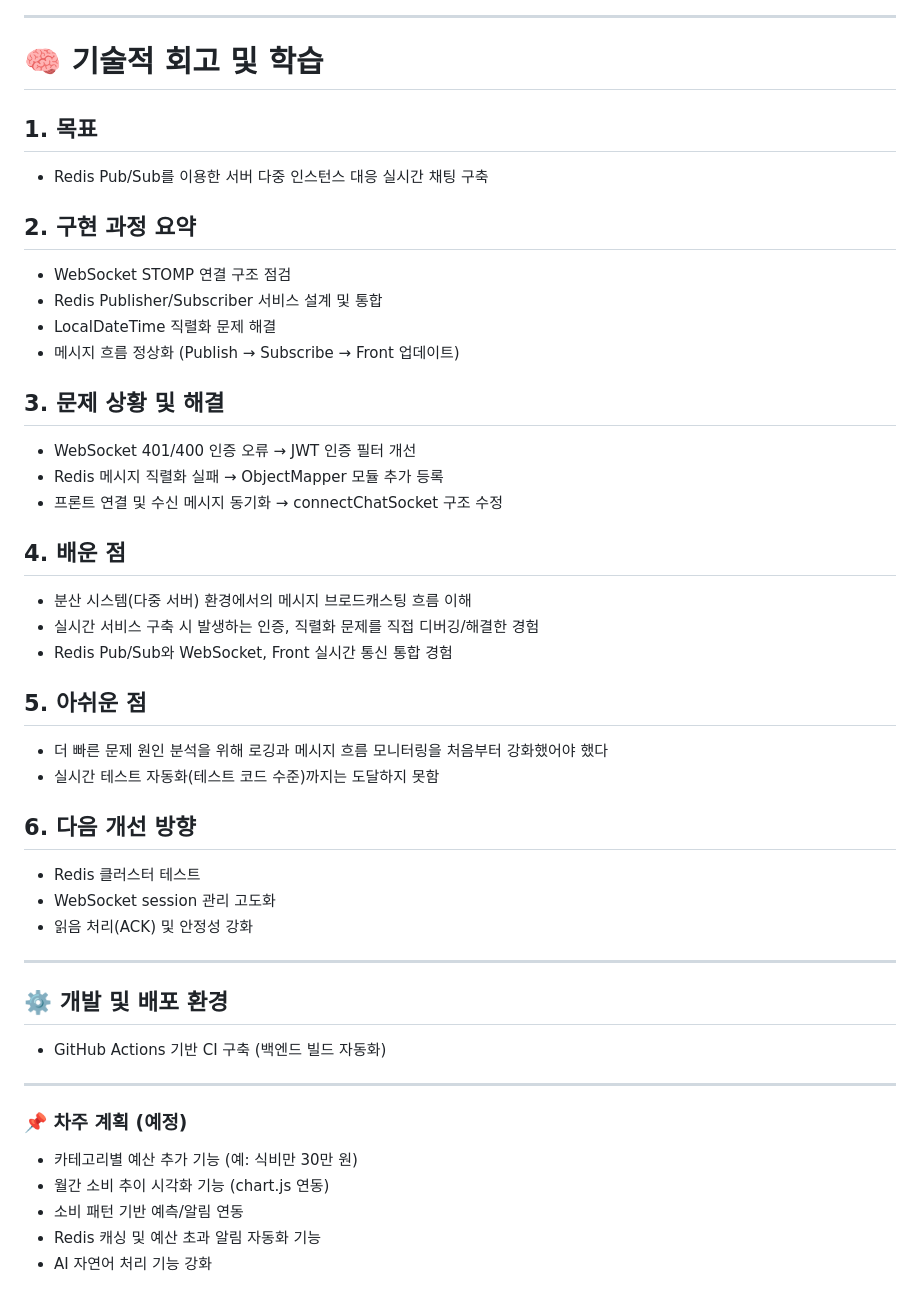
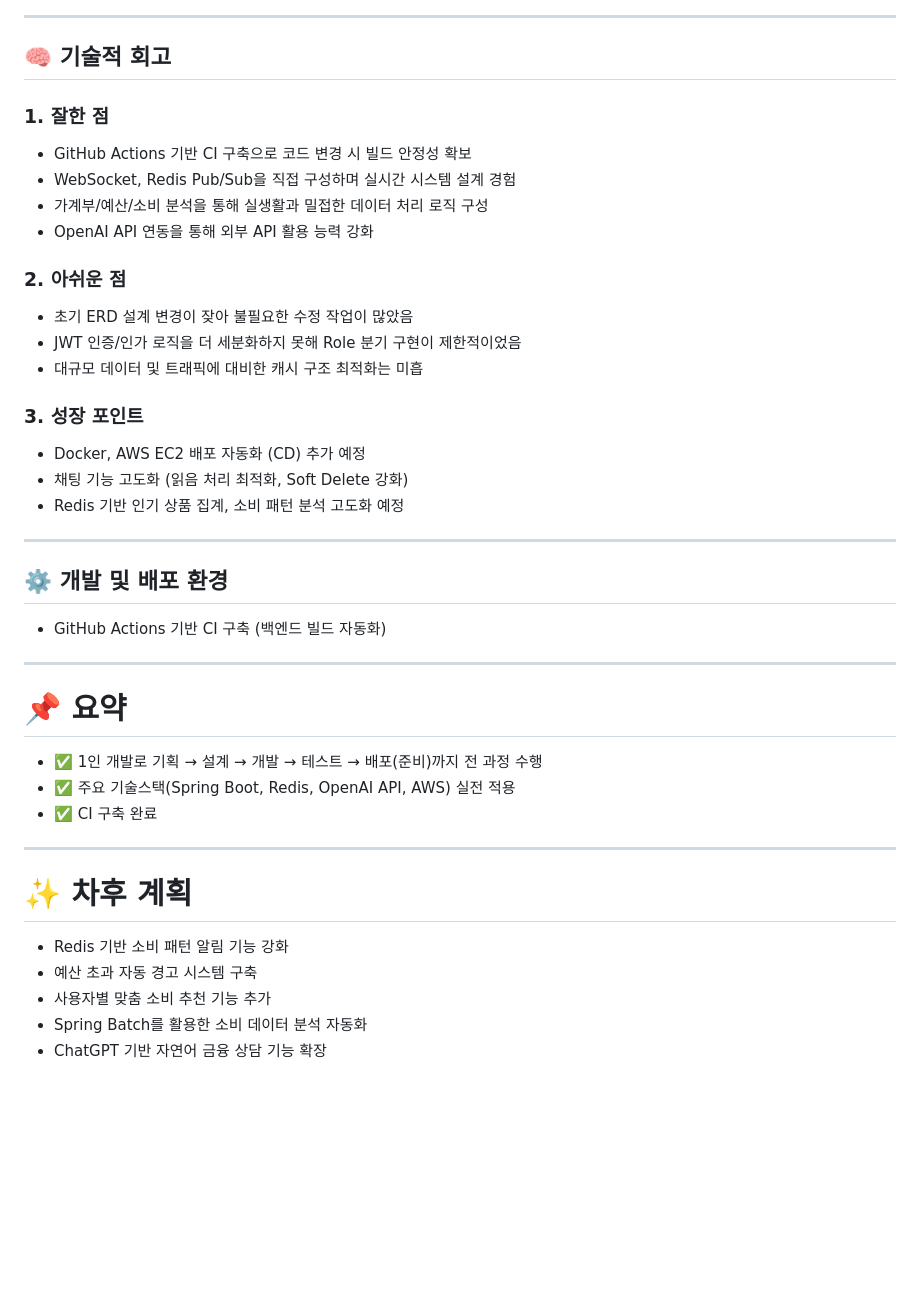
Before and after one commit to DoHyunDaniel/moneytalk, a Markdown page: README.md, the part around the change. GitHub-like rendering; blank space fills up the shorter version.

```diff
--- a/README.md
+++ b/README.md
@@ -636,35 +636,23 @@ Table favorite_products {
 
 ---
 
-# 🧠 기술적 회고 및 학습
+## 🧠 기술적 회고
 
-## 1. 목표
-- Redis Pub/Sub를 이용한 서버 다중 인스턴스 대응 실시간 채팅 구축
+### 1. 잘한 점
+- GitHub Actions 기반 CI 구축으로 코드 변경 시 빌드 안정성 확보
+- WebSocket, Redis Pub/Sub을 직접 구성하며 실시간 시스템 설계 경험
+- 가계부/예산/소비 분석을 통해 실생활과 밀접한 데이터 처리 로직 구성
+- OpenAI API 연동을 통해 외부 API 활용 능력 강화
 
-## 2. 구현 과정 요약
-- WebSocket STOMP 연결 구조 점검
-- Redis Publisher/Subscriber 서비스 설계 및 통합
-- LocalDateTime 직렬화 문제 해결
-- 메시지 흐름 정상화 (Publish → Subscribe → Front 업데이트)
+### 2. 아쉬운 점
+- 초기 ERD 설계 변경이 잦아 불필요한 수정 작업이 많았음
+- JWT 인증/인가 로직을 더 세분화하지 못해 Role 분기 구현이 제한적이었음
+- 대규모 데이터 및 트래픽에 대비한 캐시 구조 최적화는 미흡
 
-## 3. 문제 상황 및 해결
-- WebSocket 401/400 인증 오류 → JWT 인증 필터 개선
-- Redis 메시지 직렬화 실패 → ObjectMapper 모듈 추가 등록
-- 프론트 연결 및 수신 메시지 동기화 → connectChatSocket 구조 수정
-
-## 4. 배운 점
-- 분산 시스템(다중 서버) 환경에서의 메시지 브로드캐스팅 흐름 이해
-- 실시간 서비스 구축 시 발생하는 인증, 직렬화 문제를 직접 디버깅/해결한 경험
-- Redis Pub/Sub와 WebSocket, Front 실시간 통신 통합 경험
-
-## 5. 아쉬운 점
-- 더 빠른 문제 원인 분석을 위해 로깅과 메시지 흐름 모니터링을 처음부터 강화했어야 했다
-- 실시간 테스트 자동화(테스트 코드 수준)까지는 도달하지 못함
-
-## 6. 다음 개선 방향
-- Redis 클러스터 테스트
-- WebSocket session 관리 고도화
-- 읽음 처리(ACK) 및 안정성 강화
+### 3. 성장 포인트
+- Docker, AWS EC2 배포 자동화 (CD) 추가 예정
+- 채팅 기능 고도화 (읽음 처리 최적화, Soft Delete 강화)
+- Redis 기반 인기 상품 집계, 소비 패턴 분석 고도화 예정
 
 ---
 
@@ -672,13 +660,20 @@ Table favorite_products {
 
 - GitHub Actions 기반 CI 구축 (백엔드 빌드 자동화)
 
+
 ---
 
+# 📌 요약
 
-### 📌 차주 계획 (예정)
+- ✅ 1인 개발로 기획 → 설계 → 개발 → 테스트 → 배포(준비)까지 전 과정 수행
+- ✅ 주요 기술스택(Spring Boot, Redis, OpenAI API, AWS) 실전 적용
+- ✅ CI 구축 완료
+---
 
-- 카테고리별 예산 추가 기능 (예: 식비만 30만 원)
-- 월간 소비 추이 시각화 기능 (chart.js 연동)
-- 소비 패턴 기반 예측/알림 연동
-- Redis 캐싱 및 예산 초과 알림 자동화 기능
-- AI 자연어 처리 기능 강화
+# ✨ 차후 계획
+
+- Redis 기반 소비 패턴 알림 기능 강화
+- 예산 초과 자동 경고 시스템 구축
+- 사용자별 맞춤 소비 추천 기능 추가
+- Spring Batch를 활용한 소비 데이터 분석 자동화
+- ChatGPT 기반 자연어 금융 상담 기능 확장
```
